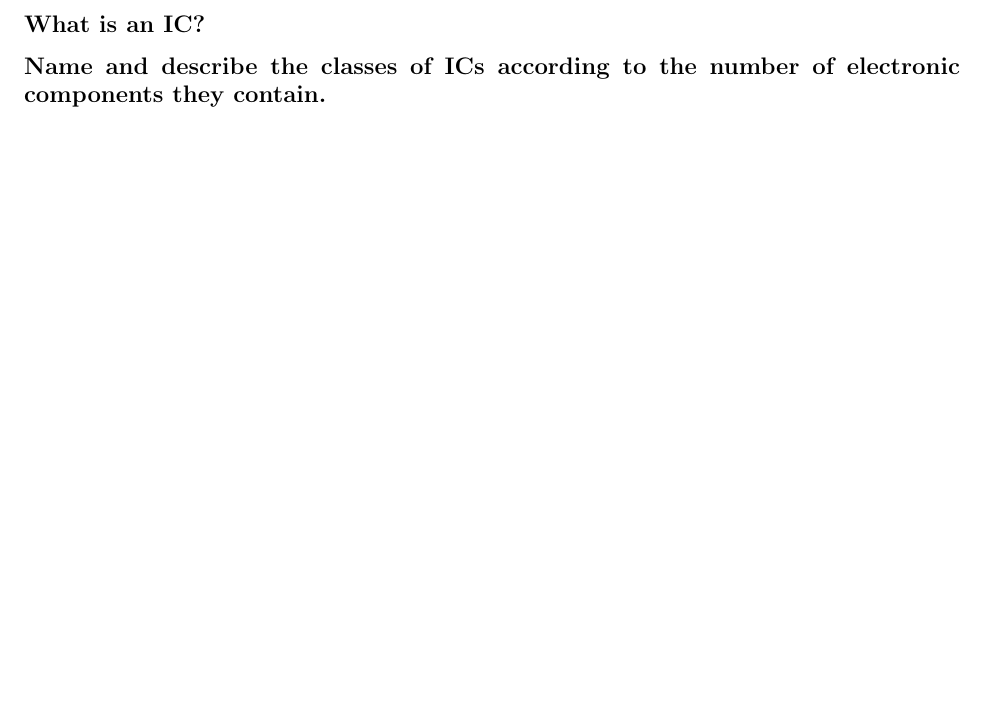
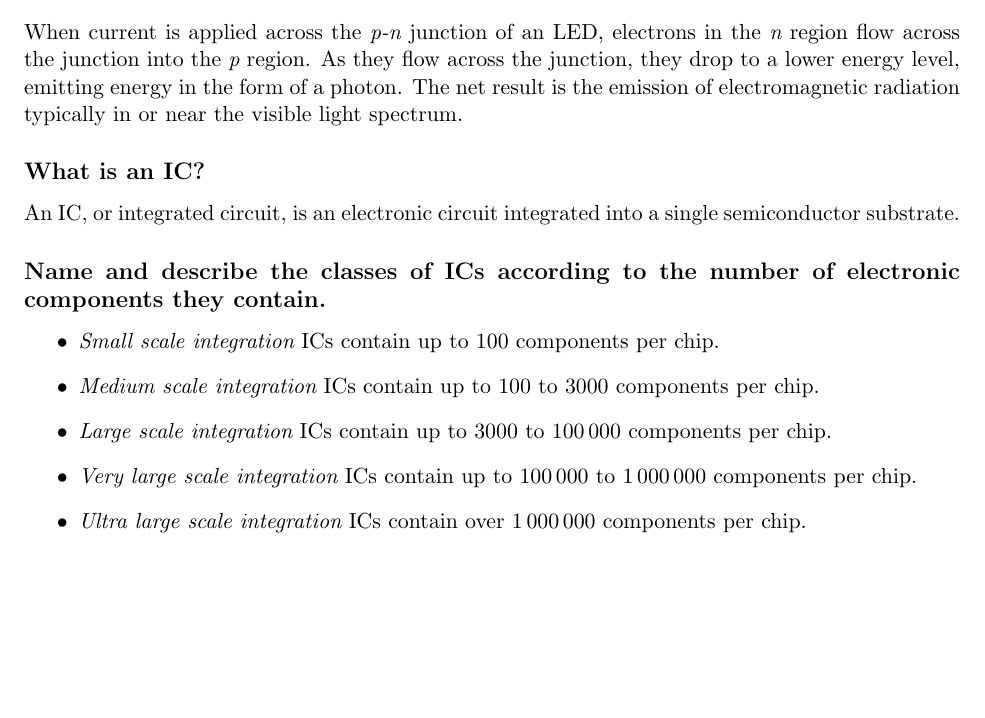
Before and after one commit to sjolsen/embedded, a LaTeX document (2/2.ltx): part of page 2 of 4 before the commit and part of page 1 of 4 after it, cut at the place of the change, the shorter picture padded with empty space. Compiled offline with pdfLaTeX.

Commit message:
Answered Chapter 3 questions

```diff
--- a/2/2.ltx
+++ b/2/2.ltx
@@ -25,9 +25,18 @@
 An LED, or a light-emitting diode, is a semiconductor device which emits light when a current is applied across its leads. Electrically, it functions as a diode.
 
 \subsection*{How does an LED work?}
+When current is applied across the {\em p-n} junction of an LED, electrons in the {\em n} region flow across the junction into the {\em p} region. As they flow across the junction, they drop to a lower energy level, emitting energy in the form of a photon. The net result is the emission of electromagnetic radiation typically in or near the visible light spectrum.
 
 \subsection*{What is an IC?}
+An IC, or integrated circuit, is an electronic circuit integrated into a single semiconductor substrate.
 
 \subsection*{Name and describe the classes of ICs according to the number of electronic components they contain.}
+\begin{itemize}
+\item {\em Small scale integration} ICs contain up to \num{100} components per chip.
+\item {\em Medium scale integration} ICs contain up to \numrange{100}{3000} components per chip.
+\item {\em Large scale integration} ICs contain up to \numrange{3000}{100000} components per chip.
+\item {\em Very large scale integration} ICs contain up to \numrange{100000}{1000000} components per chip.
+\item {\em Ultra large scale integration} ICs contain over \num{1000000} components per chip.
+\end{itemize}
 
 \subsection*{Identify at least five ICs in Figures 3-37a and b under problem 1 of this section. Describe what these ICs are.}
```
Also changed, not shown: 2/2.ltx (7 more changed lines).
